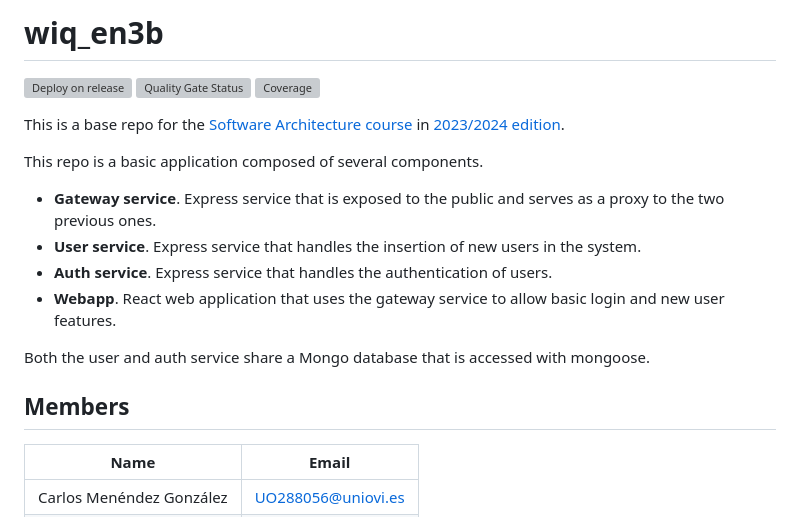
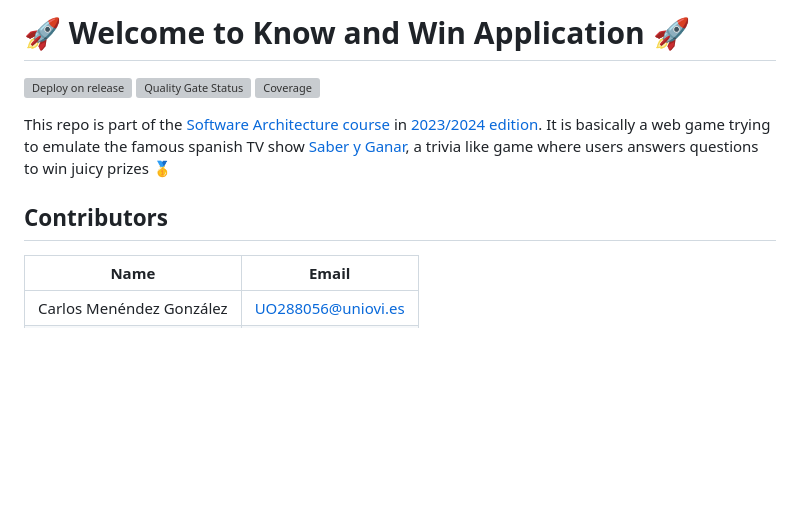
Before and after one commit to Arquisoft/wiq_en3b, a Markdown page: README.md, the part around the change. GitHub-like rendering; blank space fills up the shorter version; grey boxes are pictures that could not be loaded.

Commit message:
Beautify v1 - README.md

```diff
--- a/README.md
+++ b/README.md
@@ -1,21 +1,14 @@
-# wiq_en3b
+# 🚀 Welcome to Know and Win Application 🚀
 
 [![Deploy on release](https://github.com/Arquisoft/wiq_en3b/actions/workflows/release.yml/badge.svg)](https://github.com/Arquisoft/wiq_en3b/actions/workflows/release.yml)
 [![Quality Gate Status](https://sonarcloud.io/api/project_badges/measure?project=Arquisoft_wiq_en3b&metric=alert_status)](https://sonarcloud.io/summary/new_code?id=Arquisoft_wiq_en3b)
 [![Coverage](https://sonarcloud.io/api/project_badges/measure?project=Arquisoft_wiq_en3b&metric=coverage)](https://sonarcloud.io/summary/new_code?id=Arquisoft_wiq_en3b)
 
-This is a base repo for the [Software Architecture course](http://arquisoft.github.io/) in [2023/2024 edition](https://arquisoft.github.io/course2324.html).
+This repo is part of the [Software Architecture course](http://arquisoft.github.io/) in [2023/2024 edition](https://arquisoft.github.io/course2324.html). It is basically
+a web game trying to emulate the famous spanish TV show [Saber y Ganar](https://www.youtube.com/watch?v=w0Q0i0fnfwM), a trivia like game where users answers
+questions to win juicy prizes 🥇
 
-This repo is a basic application composed of several components.
-
-- **Gateway service**. Express service that is exposed to the public and serves as a proxy to the two previous ones.
-- **User service**. Express service that handles the insertion of new users in the system.
-- **Auth service**. Express service that handles the authentication of users.
-- **Webapp**. React web application that uses the gateway service to allow basic login and new user features.
-
-Both the user and auth service share a Mongo database that is accessed with mongoose.
-
-## Members
+## Contributors
 
 | Name                      | Email              |
 | ------------------------- | ------------------ |
```
